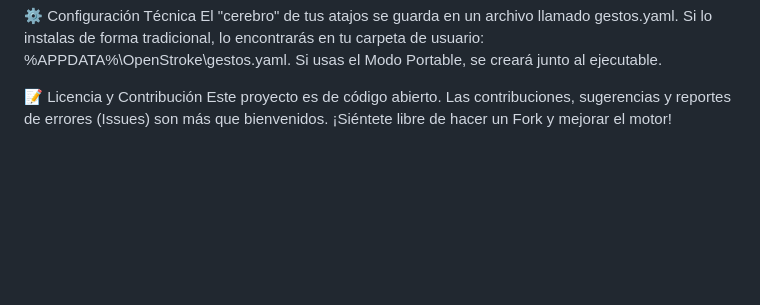
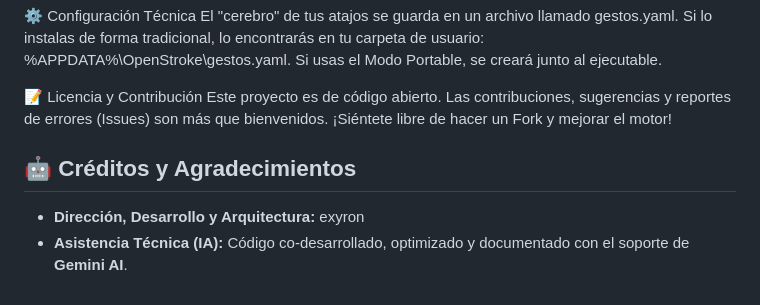
Before and after one commit to exyron/open_stroke, a Markdown page: README.md, the part around the change. Drawn GitHub-style; blank space fills up the shorter version.

```diff
--- a/README.md
+++ b/README.md
@@ -56,3 +56,8 @@ El "cerebro" de tus atajos se guarda en un archivo llamado gestos.yaml. Si lo in
 
 📝 Licencia y Contribución
 Este proyecto es de código abierto. Las contribuciones, sugerencias y reportes de errores (Issues) son más que bienvenidos. ¡Siéntete libre de hacer un Fork y mejorar el motor!
+
+## 🤖 Créditos y Agradecimientos
+
+* **Dirección, Desarrollo y Arquitectura:** exyron
+* **Asistencia Técnica (IA):** Código co-desarrollado, optimizado y documentado con el soporte de **Gemini AI**.
```
